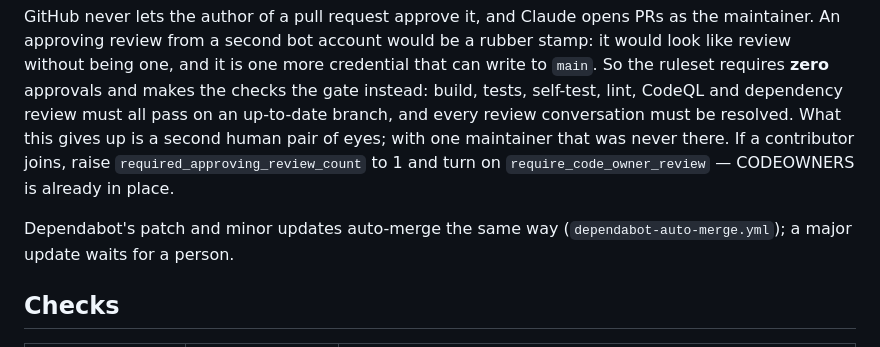
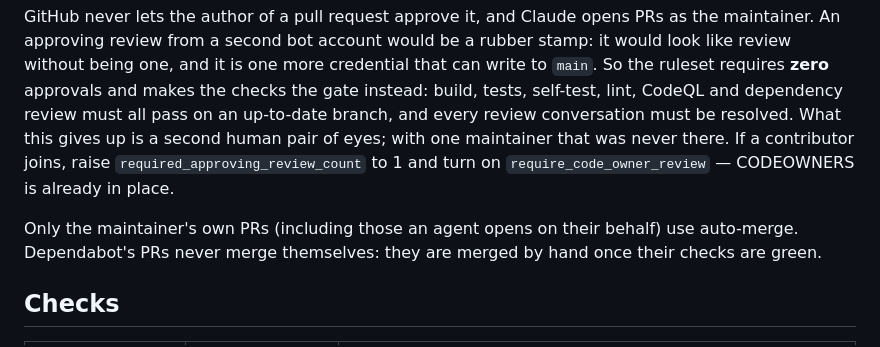
Before and after one commit to Echarnus/Cellar, a Markdown page: docs/RELEASING.md, the part around the change. GitHub-like rendering.

Commit message:
Say in the docs that only the maintainer's PRs auto-merge

```diff
--- a/docs/RELEASING.md
+++ b/docs/RELEASING.md
@@ -54,8 +54,8 @@ resolved. What this gives up is a second human pair of eyes; with one maintainer
 there. If a contributor joins, raise `required_approving_review_count` to 1 and turn on
 `require_code_owner_review` — CODEOWNERS is already in place.
 
-Dependabot's patch and minor updates auto-merge the same way (`dependabot-auto-merge.yml`); a major
-update waits for a person.
+Only the maintainer's own PRs (including those an agent opens on their behalf) use auto-merge.
+Dependabot's PRs never merge themselves: they are merged by hand once their checks are green.
 
 ## Checks
 
```
Also changed, not shown: AGENTS.md (+1 -1 lines), skills/ci.md (+2 -2 lines).
